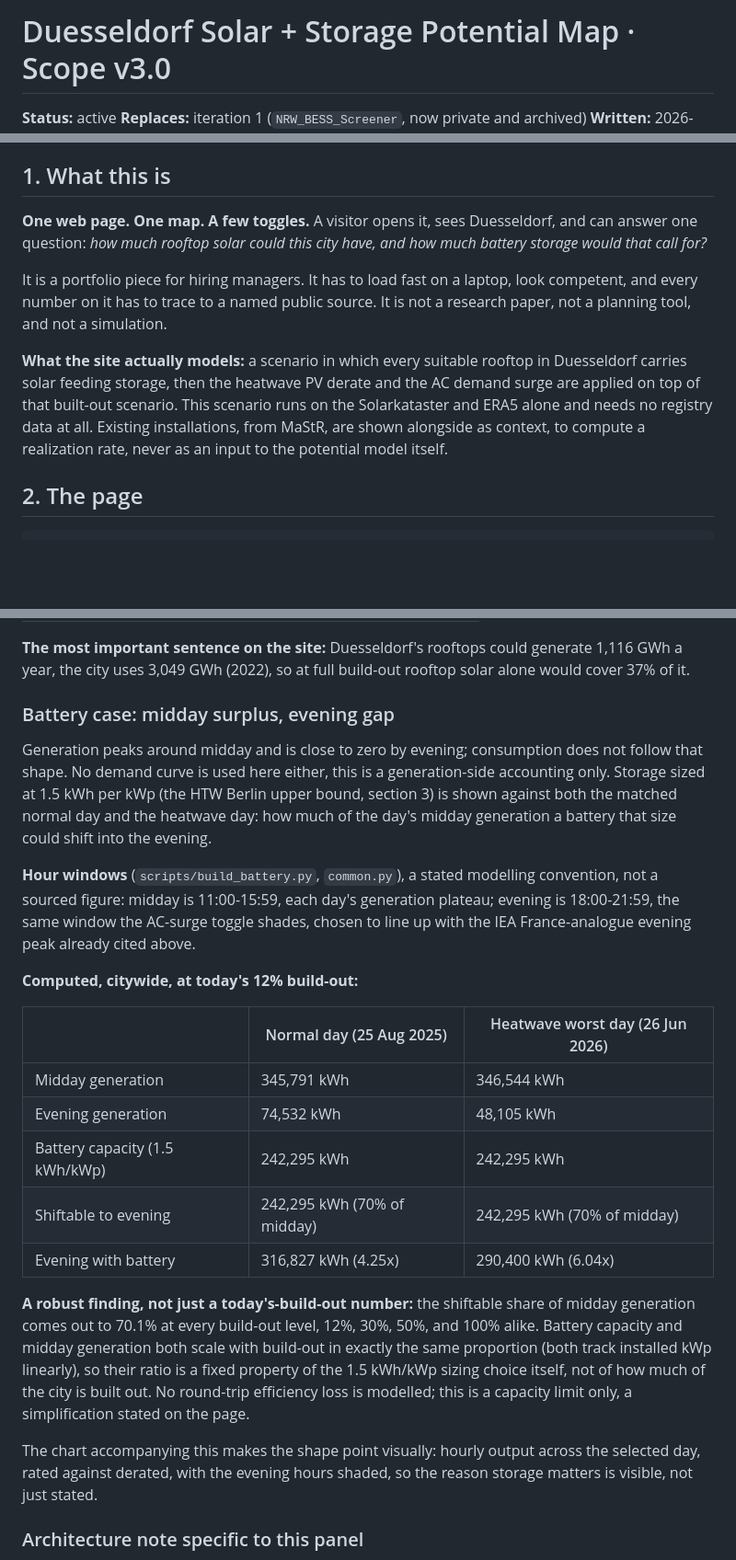
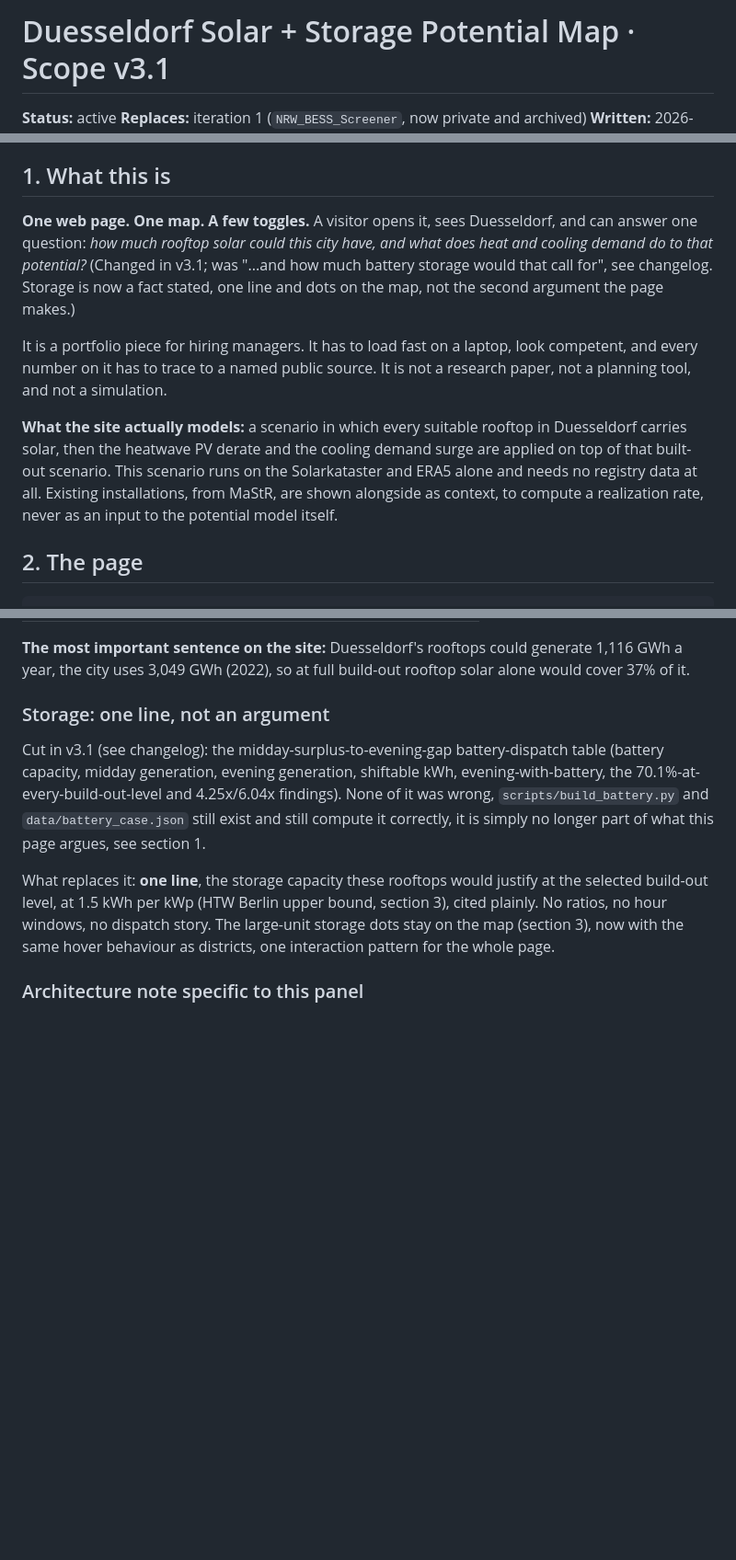
Before and after one commit to BNoone/duesseldorf-solar-storage, a Markdown page: SCOPE.md, 3 parts joined by grey strips. Shown at 92% size. Rendered like a GitHub page; blank space fills up the shorter version.

Commit message:
SCOPE.md v3.1: cut the midday-to-evening storage-shifting story
Gate cleared first: verified the 3,049 GWh 2022 electricity consumption
figure against the actual source PDF (pdftotext on the real document,
not recalled from memory), page 14, table "Energieverbrauch in GWh",
row "Strom", GHDI 1,599 + KE 107 + HH 1,171 + V 172 = 3,049, the
report's own printed total. The footer never cited this source; fixed
in commit 5.

The project's subject changes: from "how much rooftop solar, and how
much storage" to "how much rooftop solar, and what heat does to it".
The battery-dispatch table (shiftable kWh, evening multiples) is cut,
storage survives as one line and the existing map dots. Not a claim the
underlying computation was wrong, build_battery.py stays in the repo,
just no longer part of what the page argues.

Co-Authored-By: Claude Sonnet 5 <noreply@anthropic.com>

```diff
--- a/SCOPE.md
+++ b/SCOPE.md
@@ -1,4 +1,4 @@
-# Duesseldorf Solar + Storage Potential Map · Scope v3.0
+# Duesseldorf Solar + Storage Potential Map · Scope v3.1
 
 **Status:** active
 **Replaces:** iteration 1 (`NRW_BESS_Screener`, now private and archived)
@@ -55,11 +63,11 @@ Two options were considered. Apportion each PLZ's registered PV across its overl
 
 ## 1. What this is
 
-**One web page. One map. A few toggles.** A visitor opens it, sees Duesseldorf, and can answer one question: *how much rooftop solar could this city have, and how much battery storage would that call for?*
+**One web page. One map. A few toggles.** A visitor opens it, sees Duesseldorf, and can answer one question: *how much rooftop solar could this city have, and what does heat and cooling demand do to that potential?* (Changed in v3.1; was "...and how much battery storage would that call for", see changelog. Storage is now a fact stated, one line and dots on the map, not the second argument the page makes.)
 
 It is a portfolio piece for hiring managers. It has to load fast on a laptop, look competent, and every number on it has to trace to a named public source. It is not a research paper, not a planning tool, and not a simulation.
 
-**What the site actually models:** a scenario in which every suitable rooftop in Duesseldorf carries solar feeding storage, then the heatwave PV derate and the AC demand surge are applied on top of that built-out scenario. This scenario runs on the Solarkataster and ERA5 alone and needs no registry data at all. Existing installations, from MaStR, are shown alongside as context, to compute a realization rate, never as an input to the potential model itself.
+**What the site actually models:** a scenario in which every suitable rooftop in Duesseldorf carries solar, then the heatwave PV derate and the cooling demand surge are applied on top of that built-out scenario. This scenario runs on the Solarkataster and ERA5 alone and needs no registry data at all. Existing installations, from MaStR, are shown alongside as context, to compute a realization rate, never as an input to the potential model itself.
 
 ## 2. The page
 
@@ -292,25 +300,11 @@ Steps, not a free slider. Shows what the city's generation and battery potential
 
 **The most important sentence on the site:** Duesseldorf's rooftops could generate 1,116 GWh a year, the city uses 3,049 GWh (2022), so at full build-out rooftop solar alone would cover 37% of it.
 
-### Battery case: midday surplus, evening gap
+### Storage: one line, not an argument
 
-Generation peaks around midday and is close to zero by evening; consumption does not follow that shape. No demand curve is used here either, this is a generation-side accounting only. Storage sized at 1.5 kWh per kWp (the HTW Berlin upper bound, section 3) is shown against both the matched normal day and the heatwave day: how much of the day's midday generation a battery that size could shift into the evening.
+Cut in v3.1 (see changelog): the midday-surplus-to-evening-gap battery-dispatch table (battery capacity, midday generation, evening generation, shiftable kWh, evening-with-battery, the 70.1%-at-every-build-out-level and 4.25x/6.04x findings). None of it was wrong, `scripts/build_battery.py` and `data/battery_case.json` still exist and still compute it correctly, it is simply no longer part of what this page argues, see section 1.
 
-**Hour windows** (`scripts/build_battery.py`, `common.py`), a stated modelling convention, not a sourced figure: midday is 11:00-15:59, each day's generation plateau; evening is 18:00-21:59, the same window the AC-surge toggle shades, chosen to line up with the IEA France-analogue evening peak already cited above.
-
-**Computed, citywide, at today's 12% build-out:**
-
-| | Normal day (25 Aug 2025) | Heatwave worst day (26 Jun 2026) |
-|---|---|---|
-| Midday generation | 345,791 kWh | 346,544 kWh |
-| Evening generation | 74,532 kWh | 48,105 kWh |
-| Battery capacity (1.5 kWh/kWp) | 242,295 kWh | 242,295 kWh |
-| Shiftable to evening | 242,295 kWh (70% of midday) | 242,295 kWh (70% of midday) |
-| Evening with battery | 316,827 kWh (4.25x) | 290,400 kWh (6.04x) |
-
-**A robust finding, not just a today's-build-out number:** the shiftable share of midday generation comes out to 70.1% at every build-out level, 12%, 30%, 50%, and 100% alike. Battery capacity and midday generation both scale with build-out in exactly the same proportion (both track installed kWp linearly), so their ratio is a fixed property of the 1.5 kWh/kWp sizing choice itself, not of how much of the city is built out. No round-trip efficiency loss is modelled; this is a capacity limit only, a simplification stated on the page.
-
-The chart accompanying this makes the shape point visually: hourly output across the selected day, rated against derated, with the evening hours shaded, so the reason storage matters is visible, not just stated.
+What replaces it: **one line**, the storage capacity these rooftops would justify at the selected build-out level, at 1.5 kWh per kWp (HTW Berlin upper bound, section 3), cited plainly. No ratios, no hour windows, no dispatch story. The large-unit storage dots stay on the map (section 3), now with the same hover behaviour as districts, one interaction pattern for the whole page.
 
 ### Architecture note specific to this panel
 
```
Also changed, not shown: other parts of SCOPE.md (+10 -2 lines).
